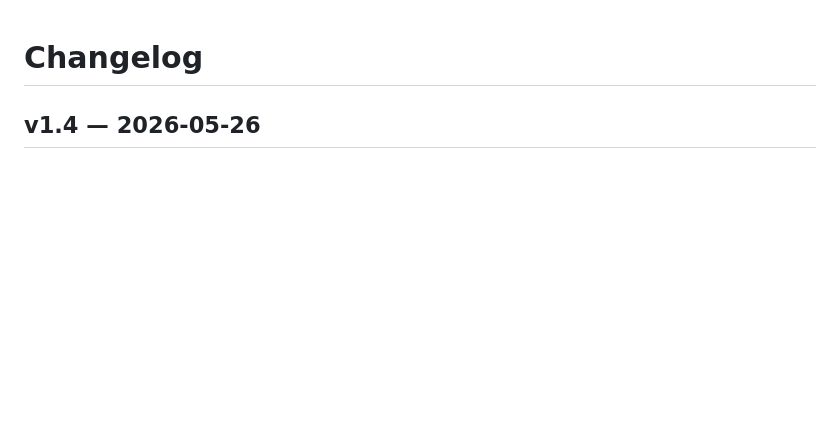
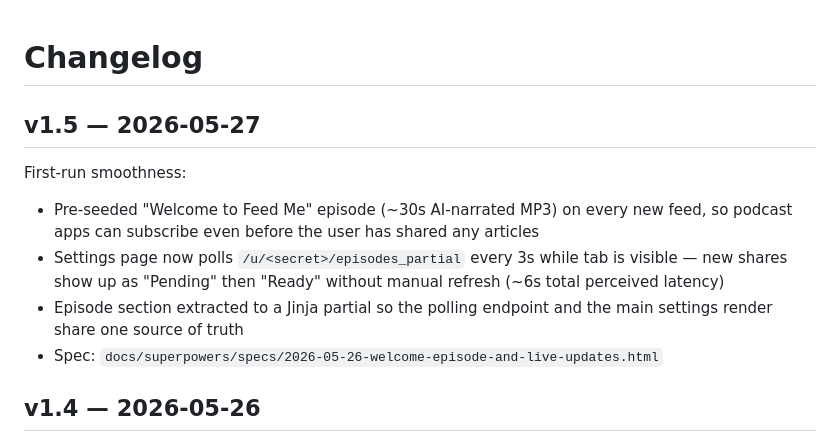
Before and after one commit to landesbergn/feed-me, a Markdown page: CHANGELOG.md, the part around the change. Rendered like a GitHub page; blank space fills up the shorter version.

Commit message:
release: v1.5 welcome episode + live updates

```diff
--- a/CHANGELOG.md
+++ b/CHANGELOG.md
@@ -1,4 +1,13 @@
 # Changelog
+
+## v1.5 — 2026-05-27
+
+First-run smoothness:
+
+- Pre-seeded "Welcome to Feed Me" episode (~30s AI-narrated MP3) on every new feed, so podcast apps can subscribe even before the user has shared any articles
+- Settings page now polls `/u/<secret>/episodes_partial` every 3s while tab is visible — new shares show up as "Pending" then "Ready" without manual refresh (~6s total perceived latency)
+- Episode section extracted to a Jinja partial so the polling endpoint and the main settings render share one source of truth
+- Spec: `docs/superpowers/specs/2026-05-26-welcome-episode-and-live-updates.html`
 
 ## v1.4 — 2026-05-26
 
```
